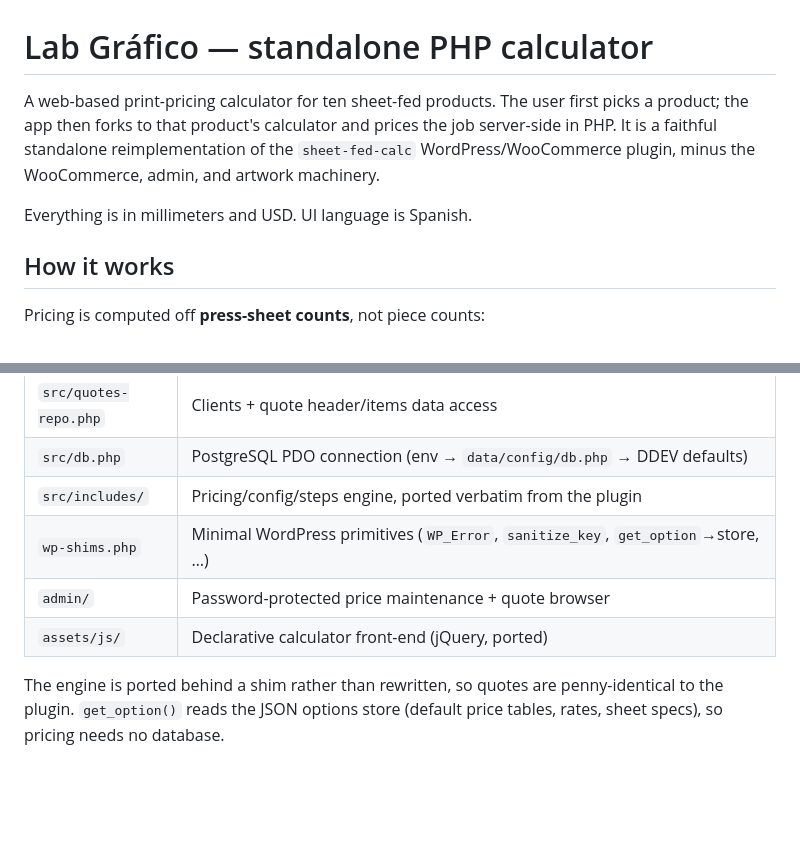
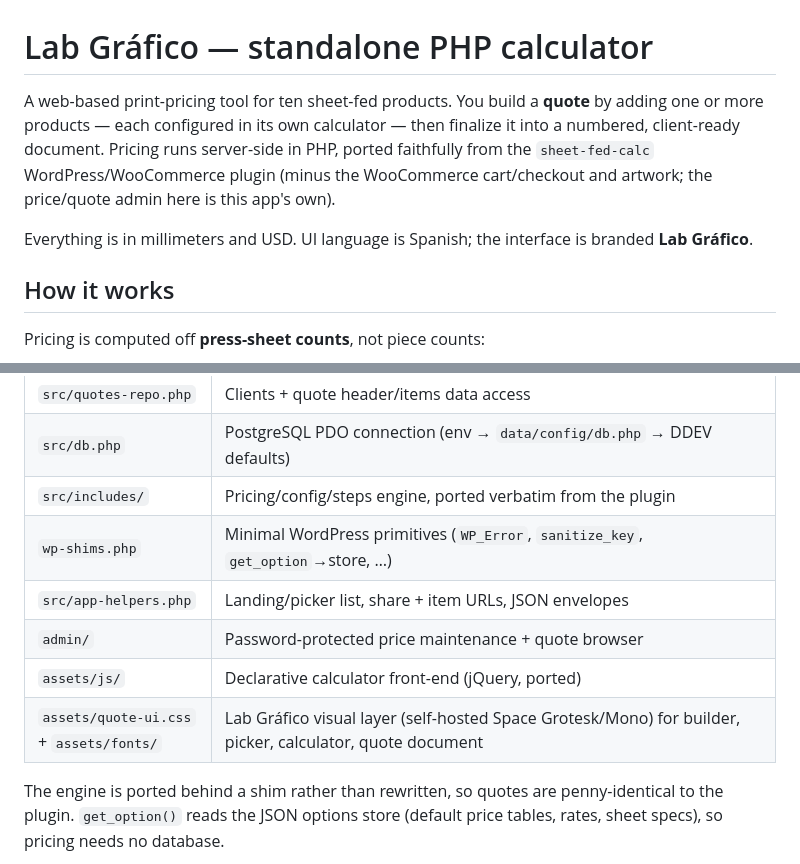
Before and after one commit to eduardofrank/php-sfc, a Markdown page: README.md, 2 parts joined by grey strips. Drawn GitHub-style; blank space fills up the shorter version.

Commit message:
Docs: refresh README + DEPLOY for the current app
- README: quote-centric intro (build a quote from one or more products); correct
  'minus admin' (the app now HAS its own price/quote admin); note the Lab Gráfico
  brand; add app-helpers + quote-ui.css/fonts rows to the architecture table.
- DEPLOY: db-migrate now lists sfc_quote_items (4 tables); include products.php +
  quote.php in the file overview.

Co-Authored-By: Claude Opus 4.8 <noreply@anthropic.com>

```diff
--- a/README.md
+++ b/README.md
@@ -1,12 +1,14 @@
 # Lab Gráfico — standalone PHP calculator
 
-A web-based print-pricing calculator for ten sheet-fed products. The user first
-picks a product; the app then forks to that product's calculator and prices the
-job server-side in PHP. It is a faithful standalone reimplementation of the
-`sheet-fed-calc` WordPress/WooCommerce plugin, minus the WooCommerce, admin, and
-artwork machinery.
+A web-based print-pricing tool for ten sheet-fed products. You build a **quote**
+by adding one or more products — each configured in its own calculator — then
+finalize it into a numbered, client-ready document. Pricing runs server-side in
+PHP, ported faithfully from the `sheet-fed-calc` WordPress/WooCommerce plugin
+(minus the WooCommerce cart/checkout and artwork; the price/quote admin here is
+this app's own).
 
-Everything is in millimeters and USD. UI language is Spanish.
+Everything is in millimeters and USD. UI language is Spanish; the interface is
+branded **Lab Gráfico**.
 
 ## How it works
 
@@ -45,8 +47,10 @@ items, totals); products are how you add items to it.
 | `src/db.php` | PostgreSQL PDO connection (env → `data/config/db.php` → DDEV defaults) |
 | `src/includes/` | Pricing/config/steps engine, ported verbatim from the plugin |
 | `wp-shims.php` | Minimal WordPress primitives (`WP_Error`, `sanitize_key`, `get_option`→store, …) |
+| `src/app-helpers.php` | Landing/picker list, share + item URLs, JSON envelopes |
 | `admin/` | Password-protected price maintenance + quote browser |
 | `assets/js/` | Declarative calculator front-end (jQuery, ported) |
+| `assets/quote-ui.css` + `assets/fonts/` | Lab Gráfico visual layer (self-hosted Space Grotesk/Mono) for builder, picker, calculator, quote document |
 
 The engine is ported behind a shim rather than rewritten, so quotes are
 penny-identical to the plugin. `get_option()` reads the JSON options store
```
Also changed, not shown: DEPLOY.md (+4 -4 lines).
